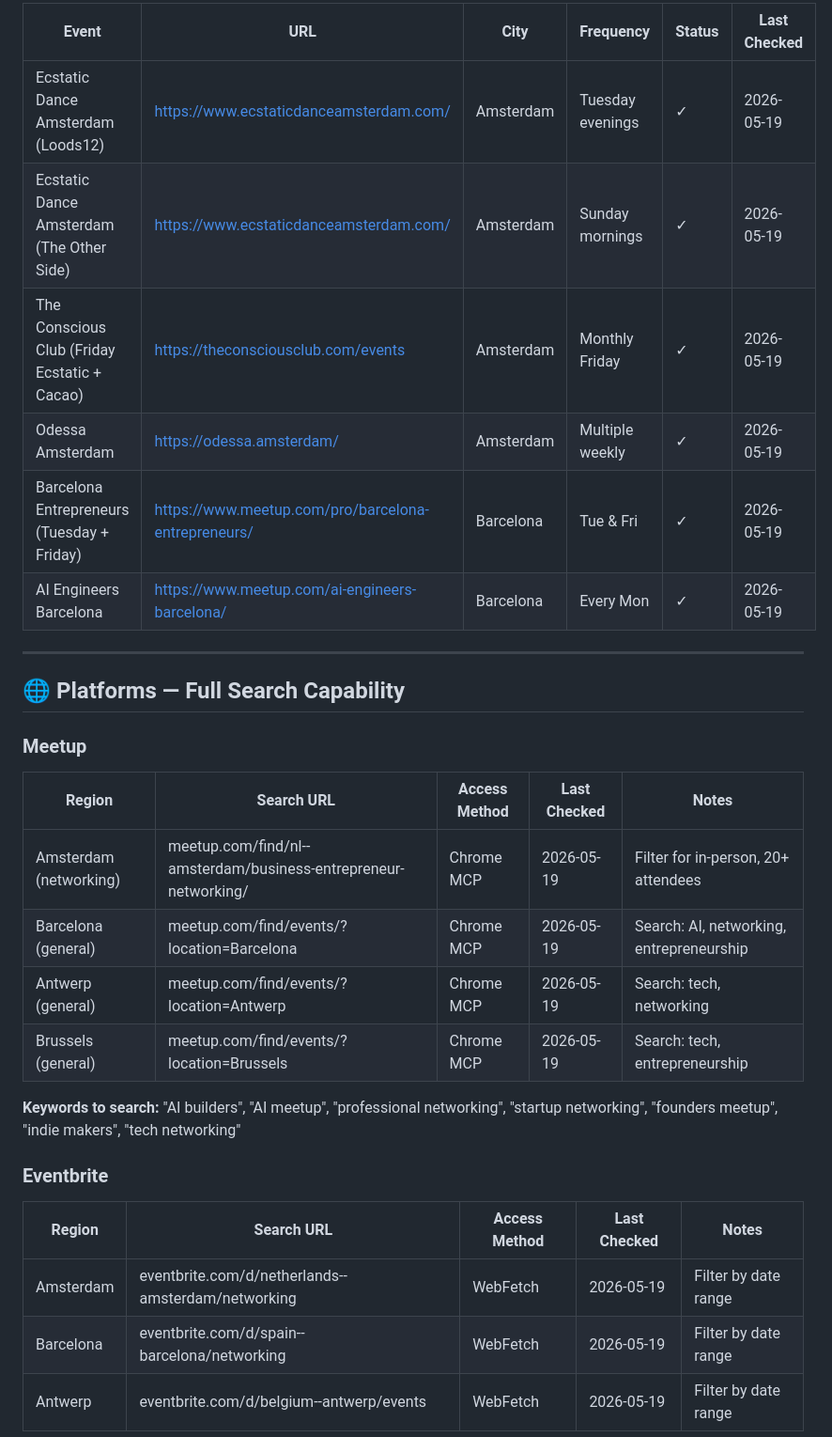
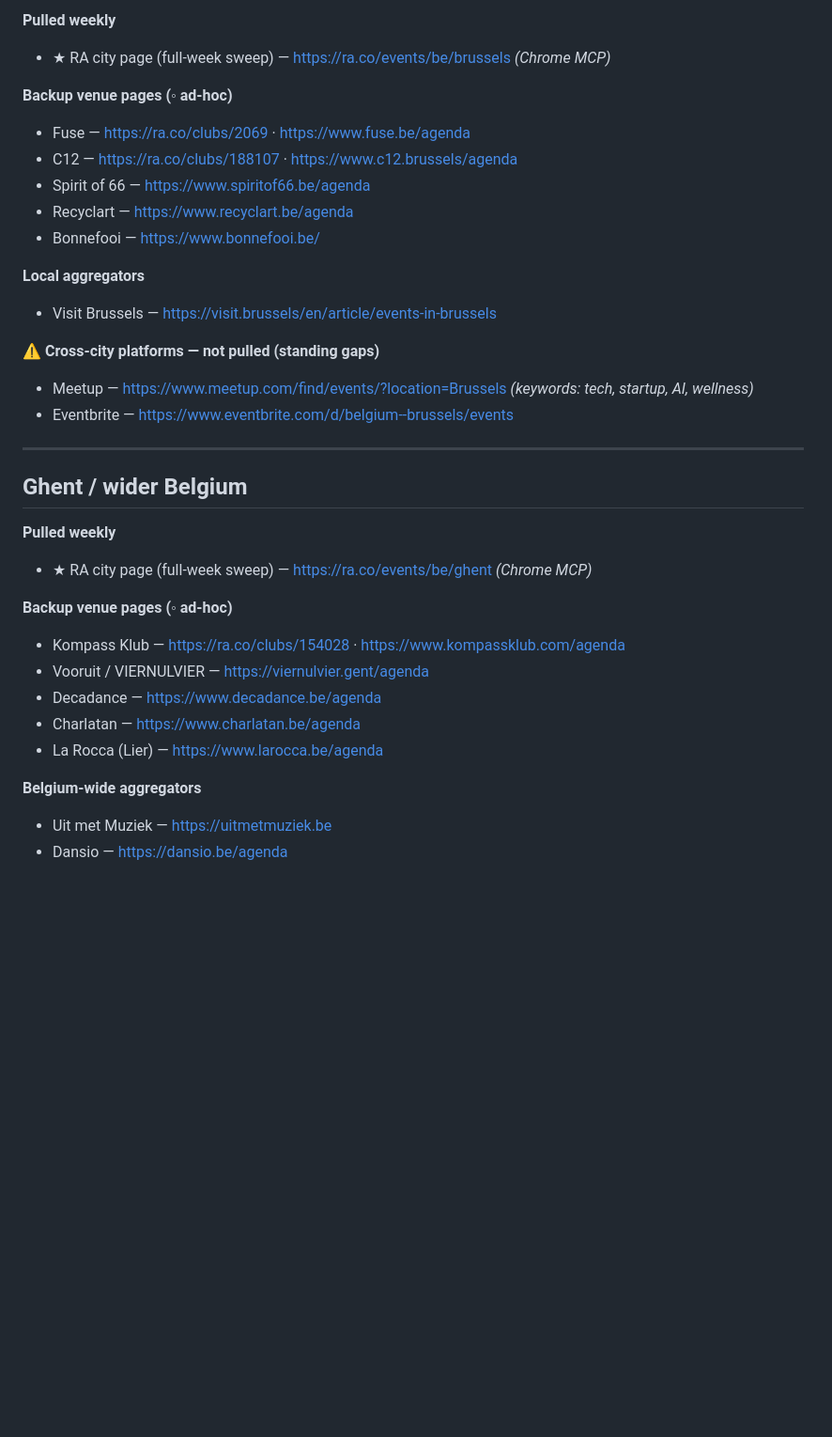
Before and after one commit to prymal-digital/event-discovery-board, a Markdown page: EVENT_RESOURCES_MANAGER.md, the part around one of its changes. Shown at 94% size. GitHub-like rendering; blank space fills up the shorter version.

```diff
--- a/EVENT_RESOURCES_MANAGER.md
+++ b/EVENT_RESOURCES_MANAGER.md
@@ -101,31 +114,36 @@ Resources are organized by:
 
-| Event | URL | City | Frequency | Status | Last Checked |
-|-------|-----|------|-----------|--------|--------------|
-| Ecstatic Dance Amsterdam (Loods12) | https://www.ecstaticdanceamsterdam.com/ | Amsterdam | Tuesday evenings | ✓ | 2026-05-19 |
-| Ecstatic Dance Amsterdam (The Other Side) | https://www.ecstaticdanceamsterdam.com/ | Amsterdam | Sunday mornings | ✓ | 2026-05-19 |
-| The Conscious Club (Friday Ecstatic + Cacao) | https://theconsciousclub.com/events | Amsterdam | Monthly Friday | ✓ | 2026-05-19 |
-| Odessa Amsterdam | https://odessa.amsterdam/ | Amsterdam | Multiple weekly | ✓ | 2026-05-19 |
-| Barcelona Entrepreneurs (Tuesday + Friday) | https://www.meetup.com/pro/barcelona-entrepreneurs/ | Barcelona | Tue & Fri | ✓ | 2026-05-19 |
-| AI Engineers Barcelona | https://www.meetup.com/ai-engineers-barcelona/ | Barcelona | Every Mon | ✓ | 2026-05-19 |
+**Pulled weekly**
+- ★ RA city page (full-week sweep) — https://ra.co/events/be/brussels  *(Chrome MCP)*
+
+**Backup venue pages (◦ ad-hoc)**
+- Fuse — https://ra.co/clubs/2069 · https://www.fuse.be/agenda
+- C12 — https://ra.co/clubs/188107 · https://www.c12.brussels/agenda
+- Spirit of 66 — https://www.spiritof66.be/agenda
+- Recyclart — https://www.recyclart.be/agenda
+- Bonnefooi — https://www.bonnefooi.be/
+
+**Local aggregators**
+- Visit Brussels — https://visit.brussels/en/article/events-in-brussels
+
+**⚠ Cross-city platforms — not pulled (standing gaps)**
+- Meetup — https://www.meetup.com/find/events/?location=Brussels *(keywords: tech, startup, AI, wellness)*
+- Eventbrite — https://www.eventbrite.com/d/belgium--brussels/events
 
 ---
 
-## 🌐 Platforms — Full Search Capability
+## Ghent / wider Belgium
 
-### Meetup
-| Region | Search URL | Access Method | Last Checked | Notes |
-|--------|-----------|----------------|--------------|-------|
-| Amsterdam (networking) | meetup.com/find/nl--amsterdam/business-entrepreneur-networking/ | Chrome MCP | 2026-05-19 | Filter for in-person, 20+ attendees |
-| Barcelona (general) | meetup.com/find/events/?location=Barcelona | Chrome MCP | 2026-05-19 | Search: AI, networking, entrepreneurship |
-| Antwerp (general) | meetup.com/find/events/?location=Antwerp | Chrome MCP | 2026-05-19 | Search: tech, networking |
-| Brussels (general) | meetup.com/find/events/?location=Brussels | Chrome MCP | 2026-05-19 | Search: tech, entrepreneurship |
+**Pulled weekly**
+- ★ RA city page (full-week sweep) — https://ra.co/events/be/ghent  *(Chrome MCP)*
 
-**Keywords to search:** "AI builders", "AI meetup", "professional networking", "startup networking", "founders meetup", "indie makers", "tech networking"
+**Backup venue pages (◦ ad-hoc)**
+- Kompass Klub — https://ra.co/clubs/154028 · https://www.kompassklub.com/agenda
+- Vooruit / VIERNULVIER — https://viernulvier.gent/agenda
+- Decadance — https://www.decadance.be/agenda
+- Charlatan — https://www.charlatan.be/agenda
+- La Rocca (Lier) — https://www.larocca.be/agenda
 
-### Eventbrite
-| Region | Search URL | Access Method | Last Checked | Notes |
-|--------|-----------|----------------|--------------|-------|
-| Amsterdam | eventbrite.com/d/netherlands--amsterdam/networking | WebFetch | 2026-05-19 | Filter by date range |
-| Barcelona | eventbrite.com/d/spain--barcelona/networking | WebFetch | 2026-05-19 | Filter by date range |
-| Antwerp | eventbrite.com/d/belgium--antwerp/events | WebFetch | 2026-05-19 | Filter by date range |
+**Belgium-wide aggregators**
+- Uit met Muziek — https://uitmetmuziek.be
+- Dansio — https://dansio.be/agenda
 
```
Also changed, not shown: other parts of EVENT_RESOURCES_MANAGER.md (+111 -173 lines), EVENT_BOARD_SETUP.md (added, +47 -0 lines), WEEKLY_SCAN_PROTOCOL.md (+1 -1 lines).
